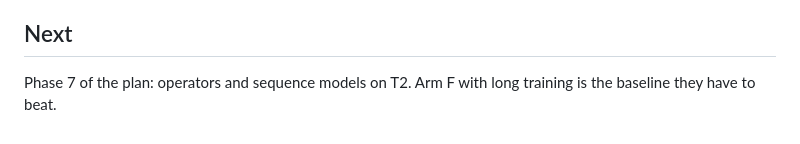
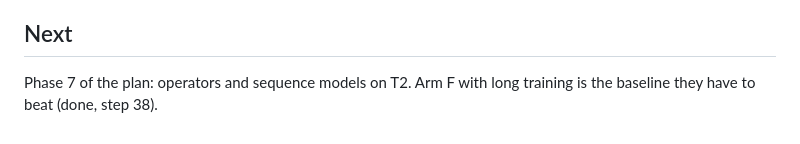
Before and after one commit to TimThacker/sso-sciml, a Markdown page: docs/steps/37-phase6-report.md, the part around the change. Drawn GitHub-style.

```diff
--- a/docs/steps/37-phase6-report.md
+++ b/docs/steps/37-phase6-report.md
@@ -105,4 +105,4 @@ Numbers are in `docs/results/phase6/report.json`. In each table the left half is
 
 ## Next
 
-Phase 7 of the plan: operators and sequence models on T2. Arm F with long training is the baseline they have to beat.
+Phase 7 of the plan: operators and sequence models on T2. Arm F with long training is the baseline they have to beat (done, step 38).
```
Also changed, not shown: README.md (+11 -0 lines), docs/PLAN.md (+2 -0 lines), docs/steps/38-t2-operators.md (added, +160 -0 lines), docs/results/phase7/fig93_t2_models.png (added), docs/results/phase7/fig94_t2_horizon.png (added), docs/results/phase7/fig95_t2_cost.png (added), docs/results/phase7/fig96_t2_case.png (added), 4 other files.
